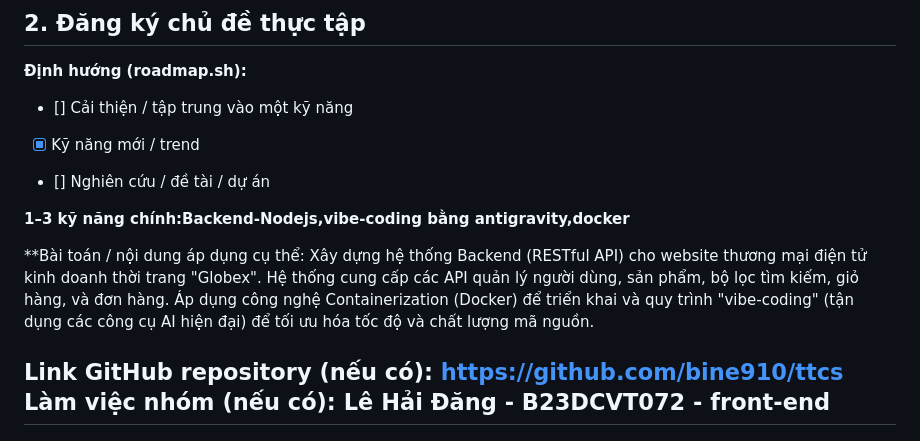
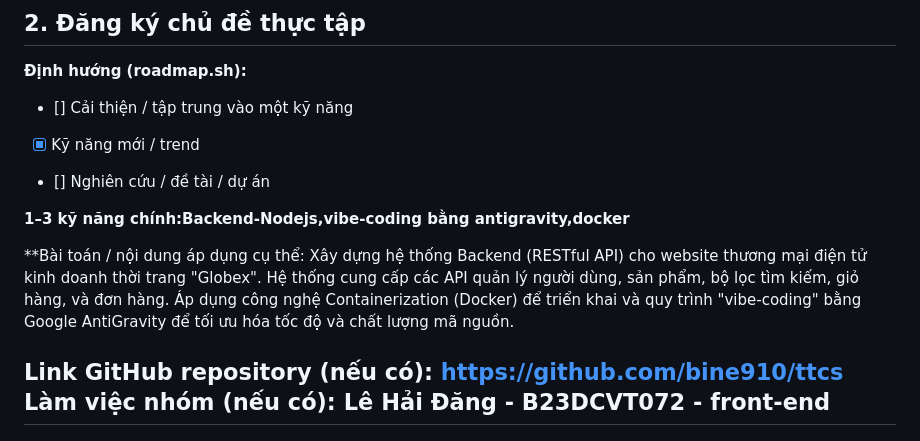
Before and after one commit to bine910/back, a Markdown page: README.md, the part around the change. Rendered like a GitHub page.

```diff
--- a/README.md
+++ b/README.md
@@ -23,7 +23,7 @@ internship-project-bine910 created by GitHub Classroom
 
 
 **Bài toán / nội dung áp dụng cụ thể:
-Xây dựng hệ thống Backend (RESTful API) cho website thương mại điện tử kinh doanh thời trang "Globex". Hệ thống cung cấp các API quản lý người dùng, sản phẩm, bộ lọc tìm kiếm, giỏ hàng, và đơn hàng. Áp dụng công nghệ Containerization (Docker) để triển khai và quy trình "vibe-coding" (tận dụng các công cụ AI hiện đại) để tối ưu hóa tốc độ và chất lượng mã nguồn.
+Xây dựng hệ thống Backend (RESTful API) cho website thương mại điện tử kinh doanh thời trang "Globex". Hệ thống cung cấp các API quản lý người dùng, sản phẩm, bộ lọc tìm kiếm, giỏ hàng, và đơn hàng. Áp dụng công nghệ Containerization (Docker) để triển khai và quy trình "vibe-coding" bằng Google AntiGravity để tối ưu hóa tốc độ và chất lượng mã nguồn.
 
 Link GitHub repository (nếu có): https://github.com/bine910/ttcs
 Làm việc nhóm (nếu có):
```
